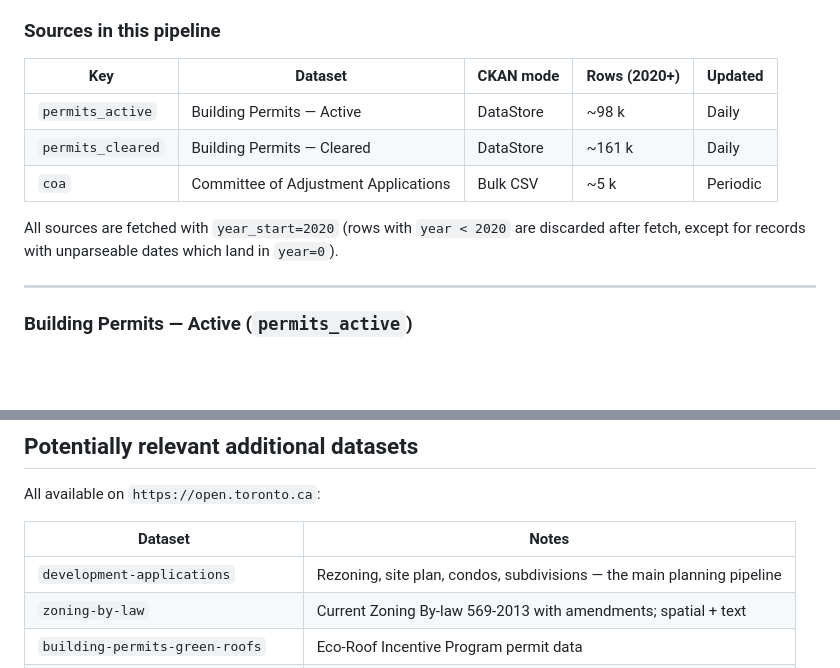
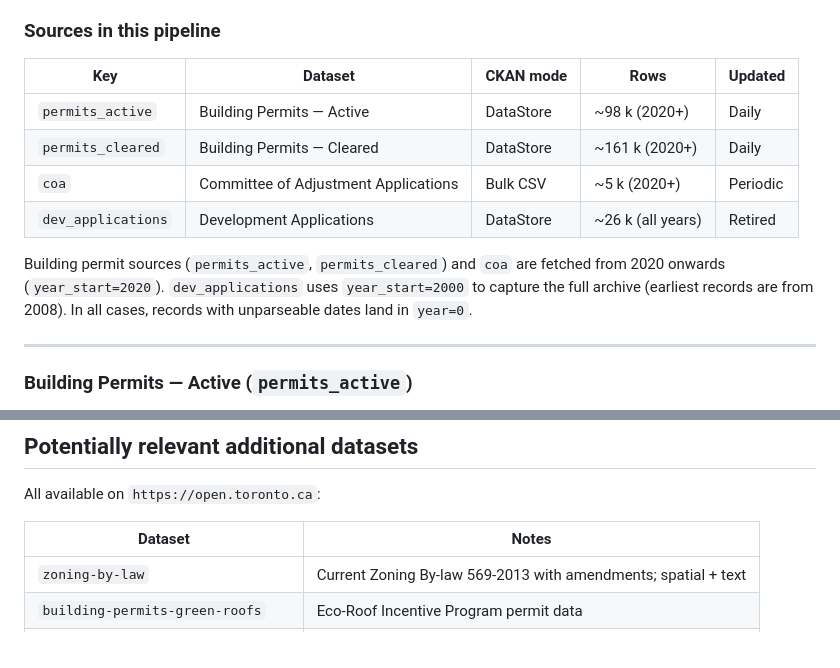
Before and after one commit to Cowen/zoneto, a Markdown page: README.md, 2 parts joined by grey strips. Rendered like a GitHub page; blank space fills up the shorter version.

```diff
--- a/README.md
+++ b/README.md
@@ -40,15 +40,17 @@ in two modes:
 
 ### Sources in this pipeline
 
-| Key | Dataset | CKAN mode | Rows (2020+) | Updated |
-|-----|---------|-----------|--------------|---------|
-| `permits_active` | Building Permits — Active | DataStore | ~98 k | Daily |
-| `permits_cleared` | Building Permits — Cleared | DataStore | ~161 k | Daily |
-| `coa` | Committee of Adjustment Applications | Bulk CSV | ~5 k | Periodic |
+| Key | Dataset | CKAN mode | Rows | Updated |
+|-----|---------|-----------|------|---------|
+| `permits_active` | Building Permits — Active | DataStore | ~98 k (2020+) | Daily |
+| `permits_cleared` | Building Permits — Cleared | DataStore | ~161 k (2020+) | Daily |
+| `coa` | Committee of Adjustment Applications | Bulk CSV | ~5 k (2020+) | Periodic |
+| `dev_applications` | Development Applications | DataStore | ~26 k (all years) | Retired |
 
-All sources are fetched with `year_start=2020` (rows with `year < 2020` are
-discarded after fetch, except for records with unparseable dates which land in
-`year=0`).
+Building permit sources (`permits_active`, `permits_cleared`) and `coa` are fetched
+from 2020 onwards (`year_start=2020`). `dev_applications` uses `year_start=2000` to
+capture the full archive (earliest records are from 2008). In all cases, records with
+unparseable dates land in `year=0`.
 
 ---
 
@@ -202,7 +255,6 @@ All available on `https://open.toronto.ca`:
 
 | Dataset | Notes |
 |---------|-------|
-| `development-applications` | Rezoning, site plan, condos, subdivisions — the main planning pipeline |
 | `zoning-by-law` | Current Zoning By-law 569-2013 with amendments; spatial + text |
 | `building-permits-green-roofs` | Eco-Roof Incentive Program permit data |
 | `registered-condominium-plans` | Registered condominiums with unit counts |
```
Also changed, not shown: other parts of README.md (+55 -4 lines).
